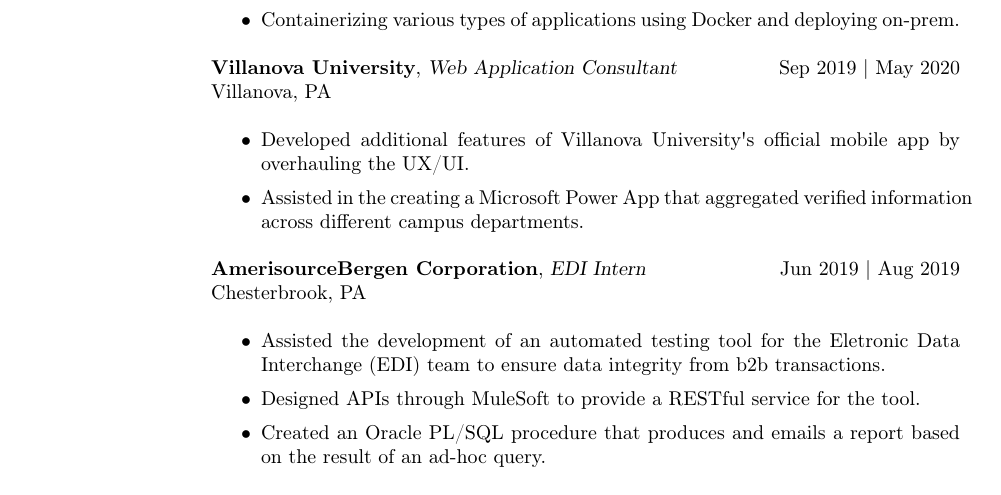
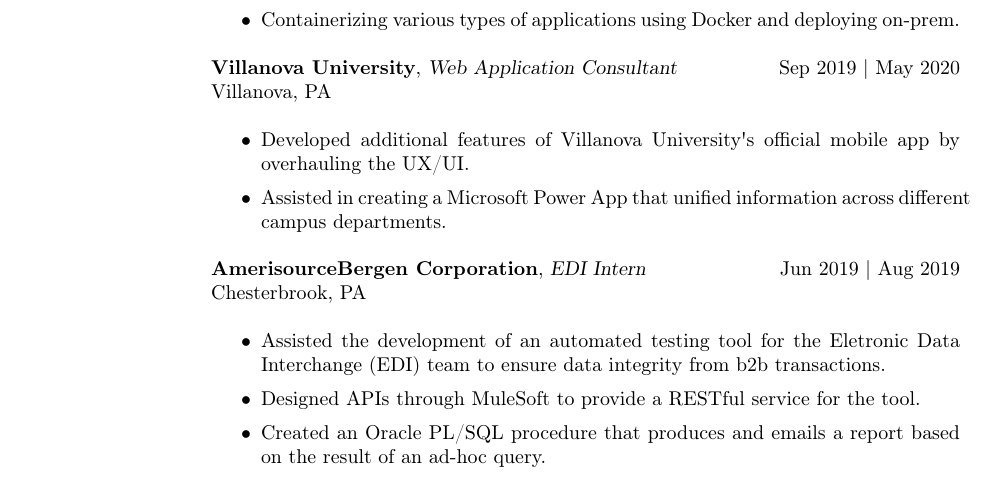
Before and after one commit to allengueco/resume, a LaTeX CV (resume.tex): part of the page, cut so that both start at the same text. Compiled offline with pdfLaTeX.

Commit message:
Changed some typo

```diff
--- a/resume.tex
+++ b/resume.tex
@@ -22,7 +22,7 @@
 	\end{itemize}
 	\textbf{Villanova University}, {\sl Web Application Consultant}\hfill Sep 2019 | May 2020\\Villanova, PA\\\begin{itemize} \itemsep 3pt
 	\item Developed additional features of Villanova University\textquotesingle{}s official mobile app by overhauling the UX/UI.
-	\item Assisted in the creating a Microsoft Power App that aggregated verified information across different campus departments.
+	\item Assisted in creating a Microsoft Power App that unified information across different campus departments.
 	\end{itemize}
 	\textbf{AmerisourceBergen Corporation}, {\sl EDI Intern}\hfill Jun 2019 | Aug 2019\\Chesterbrook, PA\\\begin{itemize} \itemsep 3pt
 	\item Assisted the development of an automated testing tool for the Eletronic Data Interchange (EDI) team to ensure data integrity from b2b transactions.
```
Also changed, not shown: resume.pdf.
